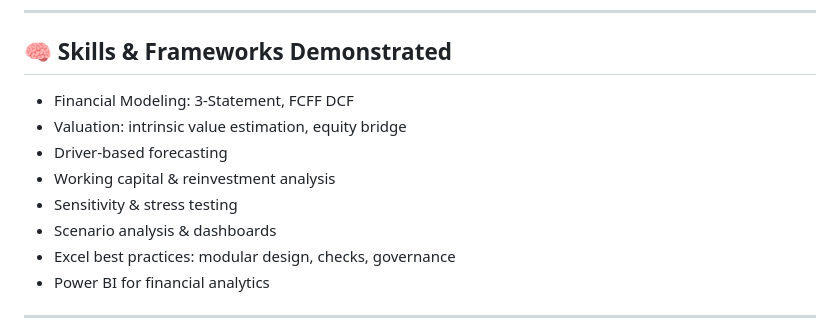
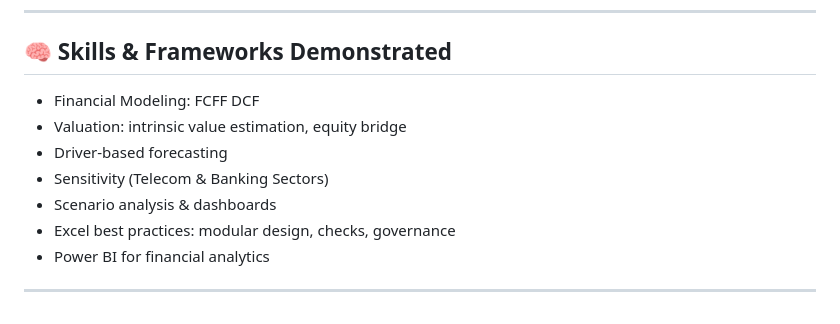
Before and after one commit to akshatgupta2000/aurex-research, a Markdown page: README.md, the part around the change. GitHub-like rendering.

```diff
--- a/README.md
+++ b/README.md
@@ -85,11 +85,10 @@ Sample visuals:
 ---
 
 ## 🧠 Skills & Frameworks Demonstrated
-- Financial Modeling: 3-Statement, FCFF DCF
+- Financial Modeling: FCFF DCF
 - Valuation: intrinsic value estimation, equity bridge
 - Driver-based forecasting
-- Working capital & reinvestment analysis
-- Sensitivity & stress testing
+- Sensitivity (Telecom & Banking Sectors)
 - Scenario analysis & dashboards
 - Excel best practices: modular design, checks, governance
 - Power BI for financial analytics
```
